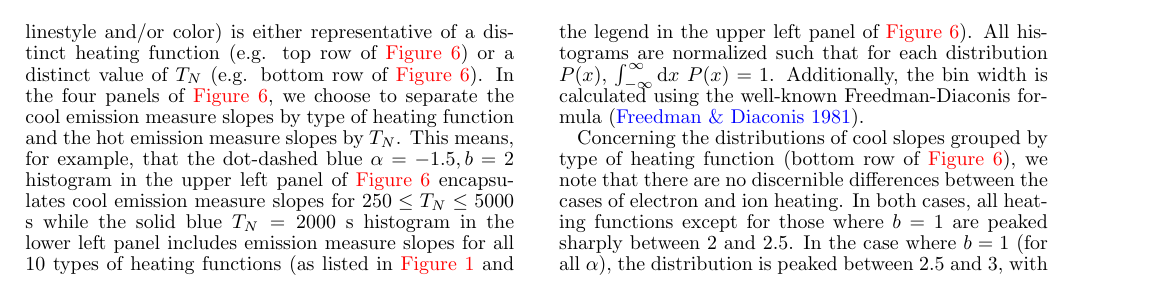
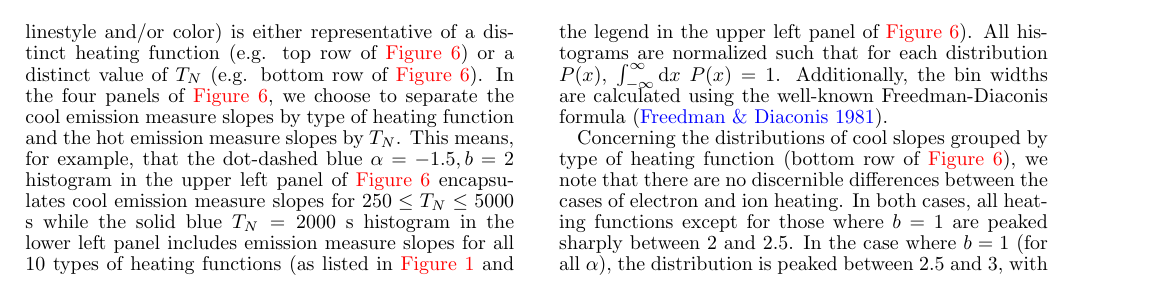
Before and after one commit to rice-solar-physics/hot_plasma_single_nanoflares, a LaTeX document (hot_non-flaring_plasma_2/hot_non-flaring_plasma_2.tex): part of page 7 of 10, cut so that both start at the same text. Compiled offline with pdfLaTeX.

Commit message:
minor fixes

```diff
--- a/hot_non-flaring_plasma_2/hot_non-flaring_plasma_2.tex
+++ b/hot_non-flaring_plasma_2/hot_non-flaring_plasma_2.tex
@@ -229,7 +229,7 @@
 			\label{fig:histos}
 	\end{figure*}
 	%
-	\par As seen in \autoref{fig:histos}, these histograms, denoted by type of slope (i.e. hot or cool) and species, are constructed in one of two ways: each distinct histogram (denoted by linestyle and/or color) is either representative of a distinct heating function (e.g. top row of \autoref{fig:histos}) or a distinct value of $T_N$ (e.g. bottom row of \autoref{fig:histos}). In the four panels of \autoref{fig:histos}, we choose to separate the cool emission measure slopes by type of heating function and the hot emission measure slopes by $T_N$. This means, for example, that the dot-dashed blue $\alpha=-1.5,b=2$ histogram in the upper left panel of \autoref{fig:histos} encapsulates cool emission measure slopes for $250\le T_N\le5000$ s while the solid blue $T_N=2000$ s histogram in the lower left panel includes emission measure slopes for all 10 types of heating functions (as listed in \autoref{fig:parameter_space} and the legend in the upper left panel of \autoref{fig:histos}). All histograms are normalized such that for each distribution $P(x)$, $\int_{-\infty}^{\infty}\mathrm{d}x~P(x)=1$. Additionally, the bin width is calculated using the well-known Freedman-Diaconis formula \citep{freedman_histogram_1981}.
+	\par As seen in \autoref{fig:histos}, these histograms, denoted by type of slope (i.e. hot or cool) and species, are constructed in one of two ways: each distinct histogram (denoted by linestyle and/or color) is either representative of a distinct heating function (e.g. top row of \autoref{fig:histos}) or a distinct value of $T_N$ (e.g. bottom row of \autoref{fig:histos}). In the four panels of \autoref{fig:histos}, we choose to separate the cool emission measure slopes by type of heating function and the hot emission measure slopes by $T_N$. This means, for example, that the dot-dashed blue $\alpha=-1.5,b=2$ histogram in the upper left panel of \autoref{fig:histos} encapsulates cool emission measure slopes for $250\le T_N\le5000$ s while the solid blue $T_N=2000$ s histogram in the lower left panel includes emission measure slopes for all 10 types of heating functions (as listed in \autoref{fig:parameter_space} and the legend in the upper left panel of \autoref{fig:histos}). All histograms are normalized such that for each distribution $P(x)$, $\int_{-\infty}^{\infty}\mathrm{d}x~P(x)=1$. Additionally, the bin widths are calculated using the well-known Freedman-Diaconis formula \citep{freedman_histogram_1981}.
 	%
 	\par Concerning the distributions of cool slopes grouped by type of heating function (bottom row of \autoref{fig:histos}), we note that there are no discernible differences between the cases of electron and ion heating. In both cases, all heating functions except for those where $b=1$ are peaked sharply between 2 and 2.5. In the case where $b=1$ (for all $\alpha$), the distribution is peaked between 2.5 and 3, with the width of the distribution increasing as the power-law index steeps. This larger range of cool emission measure slopes for the case of $b=1$ is consistent with \citet{cargill_active_2014}.
 	%
```
Also changed, not shown: hot_non-flaring_plasma_2/hot_non-flaring_plasma_2.pdf.
